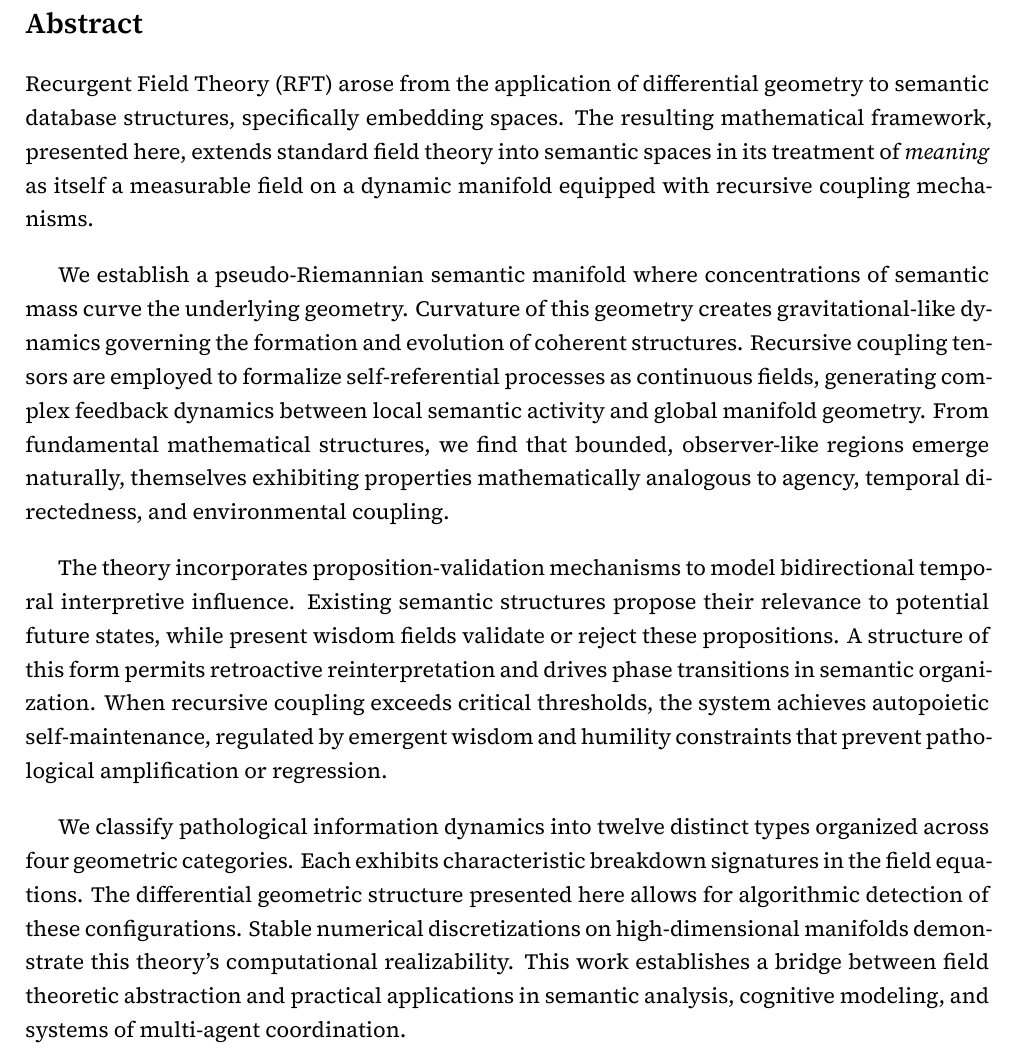
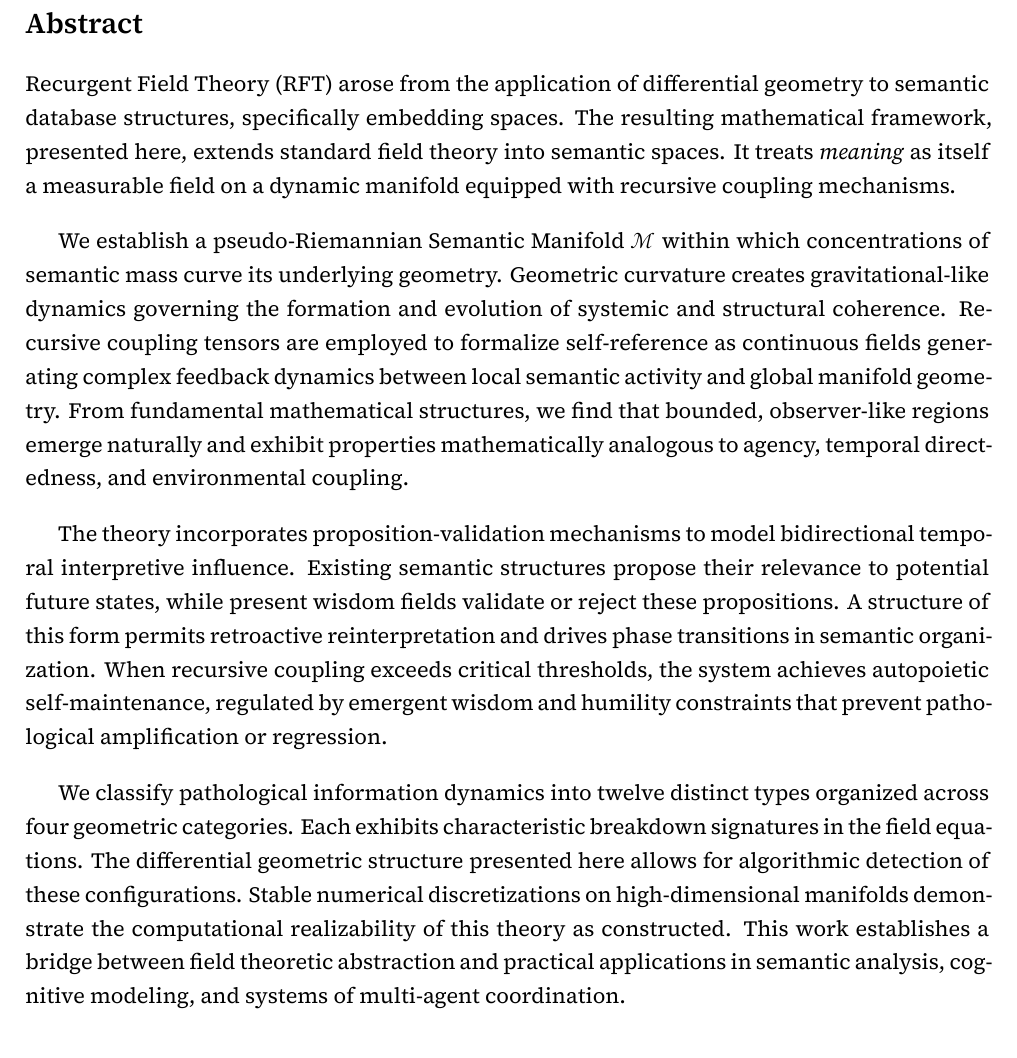
Before and after one commit to someobserver/recurgent-field-theory, a LaTeX thesis (manuscript/recurgence.tex): part of page 2 of 82, cut so that both start at the same text. Compiled offline with XeLaTeX.

Commit message:
update abstract

```diff
--- a/manuscript/recurgence.tex
+++ b/manuscript/recurgence.tex
@@ -90,11 +90,11 @@
 \section*{Abstract}
 \addcontentsline{toc}{section}{Abstract}
 
-Recurgent Field Theory (RFT) arose from the application of differential geometry to semantic database structures, specifically embedding spaces. The resulting mathematical framework, presented here, extends standard field theory into semantic spaces in its treatment of \textit{meaning} as itself a measurable field on a dynamic manifold equipped with recursive coupling mechanisms.
+Recurgent Field Theory (RFT) arose from the application of differential geometry to semantic database structures, specifically embedding spaces. The resulting mathematical framework, presented here, extends standard field theory into semantic spaces. It treats \textit{meaning} as itself a measurable field on a dynamic manifold equipped with recursive coupling mechanisms.
 
 \vspace{1em}
 
-We establish a pseudo-Riemannian semantic manifold where concentrations of semantic mass curve the underlying geometry. Curvature of this geometry creates gravitational-like dynamics governing the formation and evolution of coherent structures. Recursive coupling tensors are employed to formalize self-referential processes as continuous fields, generating complex feedback dynamics between local semantic activity and global manifold geometry. From fundamental mathematical structures, we find that bounded, observer-like regions emerge naturally, themselves exhibiting properties mathematically analogous to agency, temporal directedness, and environmental coupling.
+We establish a pseudo-Riemannian Semantic Manifold \(\mathcal{M}\) within which concentrations of semantic mass curve its underlying geometry. Geometric curvature creates gravitational-like dynamics governing the formation and evolution of systemic and structural coherence. Recursive coupling tensors are employed to formalize self-reference as continuous fields generating complex feedback dynamics between local semantic activity and global manifold geometry. From fundamental mathematical structures, we find that bounded, observer-like regions emerge naturally and exhibit properties mathematically analogous to agency, temporal directedness, and environmental coupling.
 
 \vspace{1em}
 
@@ -102,7 +102,7 @@ The theory incorporates proposition-validation mechanisms to model bidirectional
 
 \vspace{1em}
 
-We classify pathological information dynamics into twelve distinct types organized across four geometric categories. Each exhibits characteristic breakdown signatures in the field equations. The differential geometric structure presented here allows for algorithmic detection of these configurations. Stable numerical discretizations on high-dimensional manifolds demonstrate this theory's computational realizability. This work establishes a bridge between field theoretic abstraction and practical applications in semantic analysis, cognitive modeling, and systems of multi-agent coordination.
+We classify pathological information dynamics into twelve distinct types organized across four geometric categories. Each exhibits characteristic breakdown signatures in the field equations. The differential geometric structure presented here allows for algorithmic detection of these configurations. Stable numerical discretizations on high-dimensional manifolds demonstrate the computational realizability of this theory as constructed. This work establishes a bridge between field theoretic abstraction and practical applications in semantic analysis, cognitive modeling, and systems of multi-agent coordination.
 
 \tableofcontents
 \input{chapters/ch_01_axiomatic_foundation.tex}
```
Also changed, not shown: README.md, manuscript/recurgence.tex (2 more changed lines).
